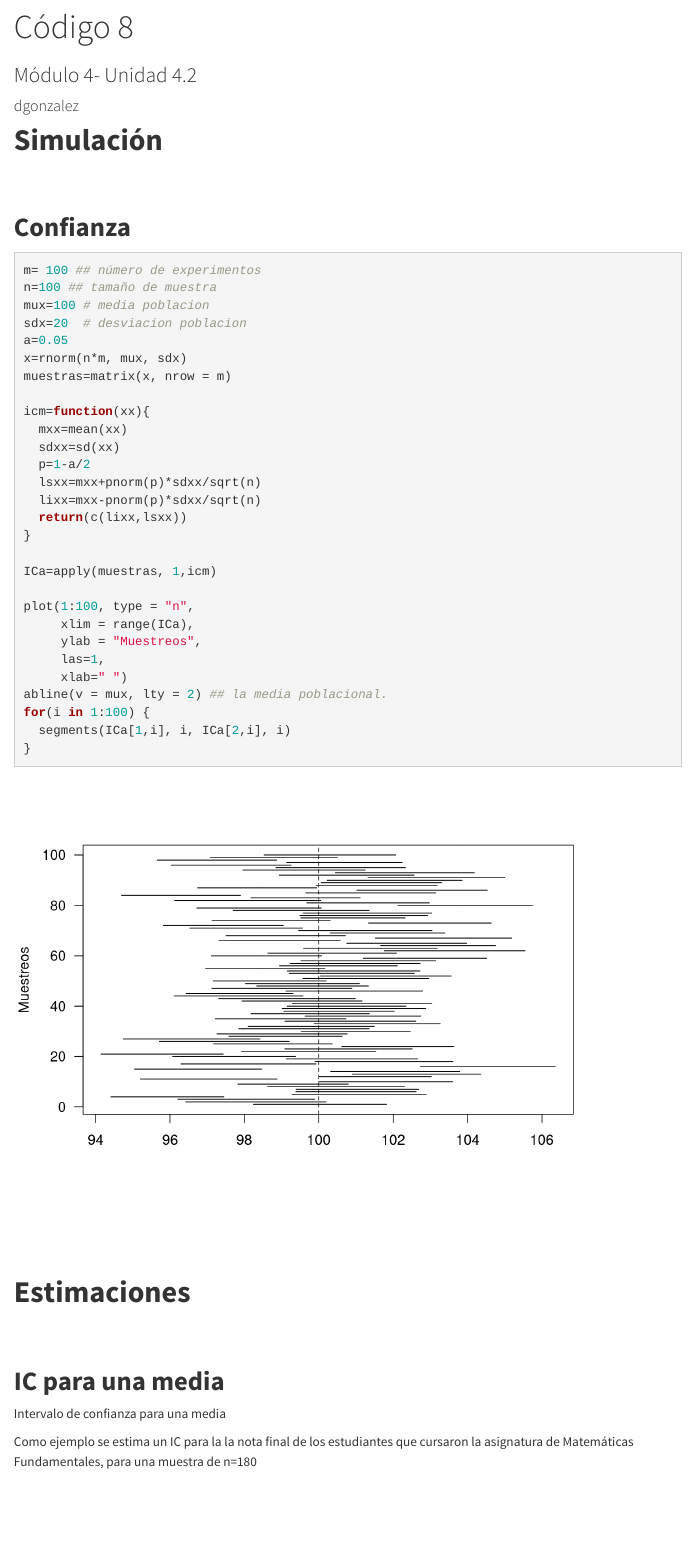
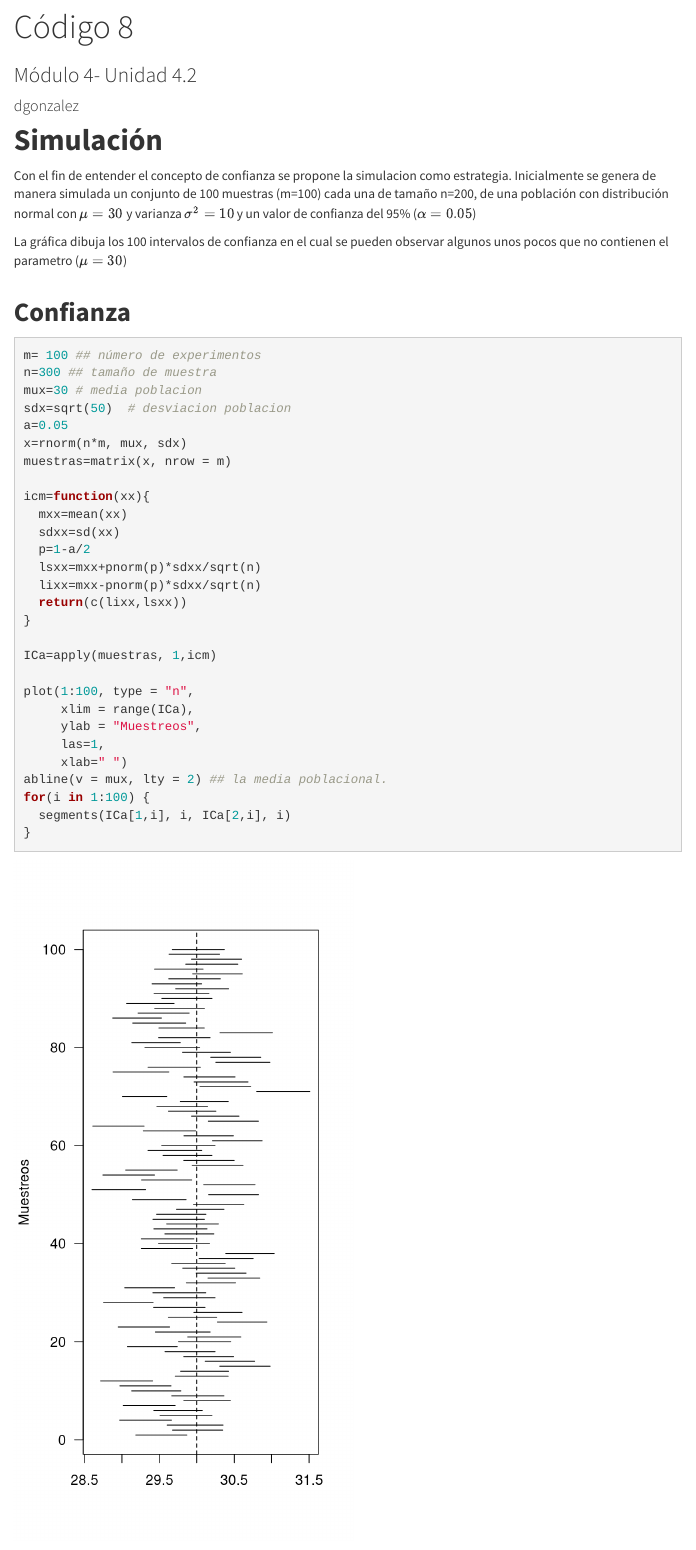
Before and after one commit to dgonxalex80/probabilidad20212.io, an R Markdown document (codigo402.Rmd): the page in a window 1100 px wide, from 180 px down. The pictures show the output file codigo402.html that the author committed with the source, opened offline; library style sheets and scripts come from the installed R packages; menus at the side of the page are left out.

Commit message:
Ajustes a codigo 4.2

````diff
--- a/codigo402.Rmd
+++ b/codigo402.Rmd
@@ -19,15 +19,18 @@ muestra1<- read_delim("data/base_muestreo.csv",delim = ";",escape_double = FALSE
 
 # **Simulación**
 
+Con el fin de entender el concepto de confianza se propone la simulacion como estrategia. Inicialmente se genera de manera simulada un conjunto de 100 muestras (m=100) cada una de tamaño n=200, de una población con distribución normal con $\mu=30$ y varianza $\sigma^2=10$ y un valor de confianza del 95% ($\alpha=0.05$)
+
+La gráfica dibuja los 100 intervalos de confianza en el cual se pueden observar algunos unos pocos que no contienen el parametro ($\mu=30$)
 <br/><br/>
 
 ## **Confianza**
 
-```{r}
+```{r, fig.height=8, fig.width=4}
 m= 100 ## número de experimentos
-n=100 ## tamaño de muestra
-mux=100 # media poblacion
-sdx=20  # desviacion poblacion
+n=300 ## tamaño de muestra
+mux=30 # media poblacion
+sdx=sqrt(50)  # desviacion poblacion
 a=0.05
 x=rnorm(n*m, mux, sdx)
 muestras=matrix(x, nrow = m)
````
Also changed, not shown: Guia402.Rmd (+0 -2 lines), Guia402.html, Guia402_files/figure-html/unnamed-chunk-14-1.png, codigo402.html, codigo402_files/figure-html/unnamed-chunk-1-1.png.
